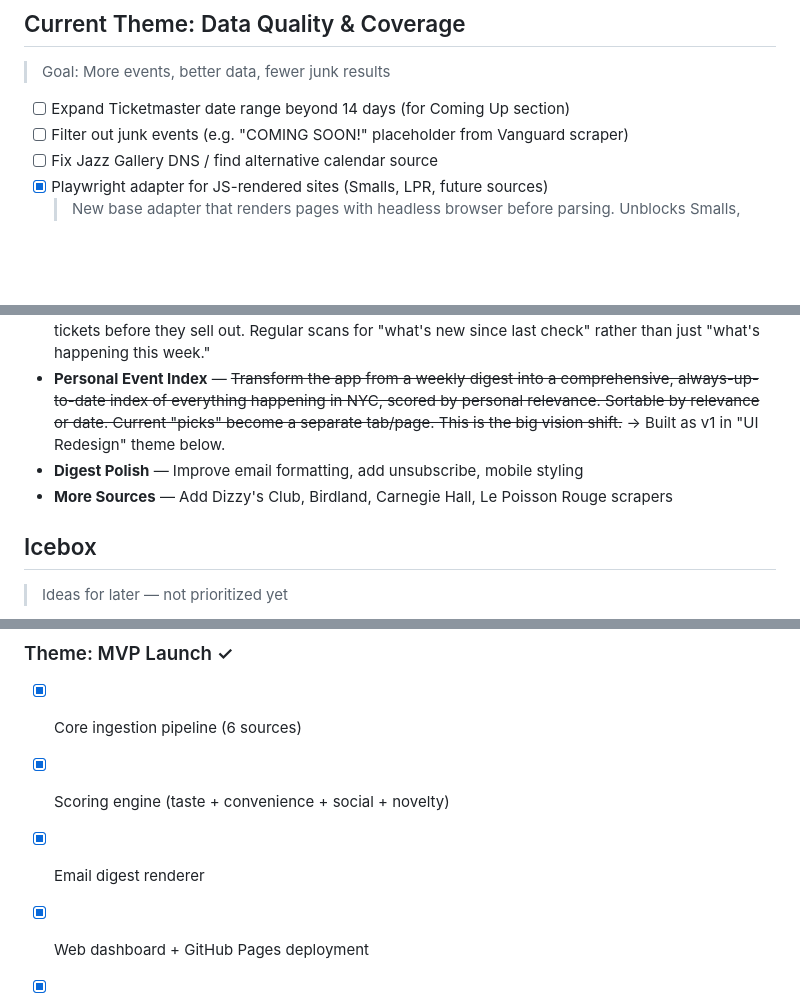
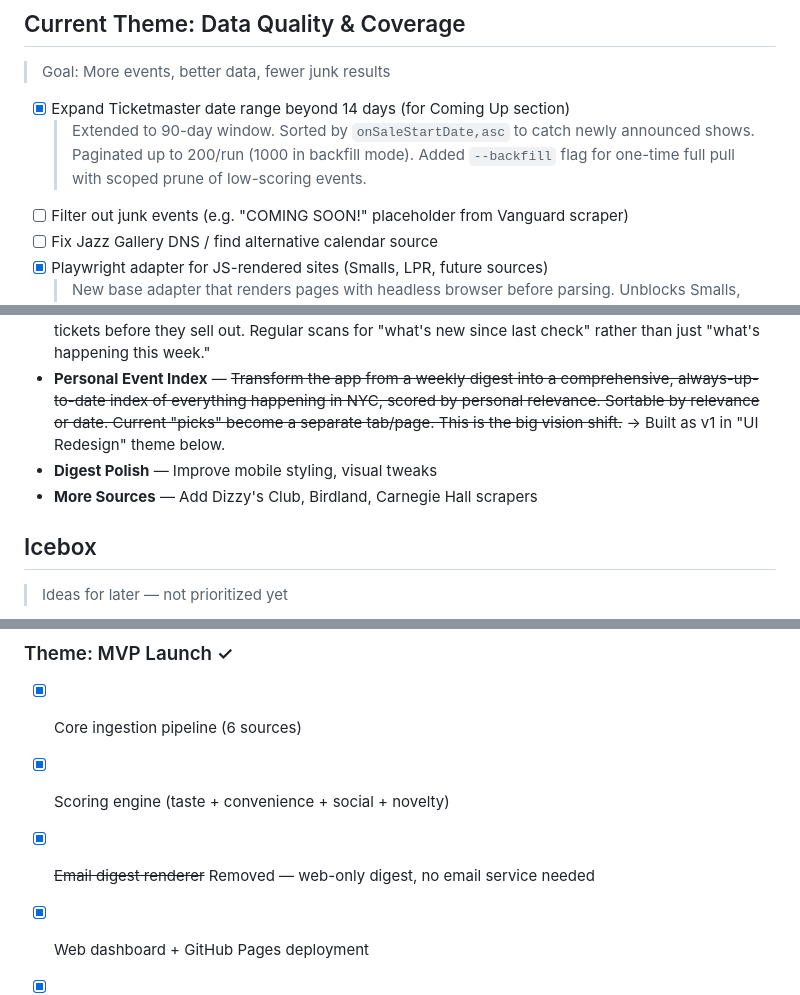
Before and after one commit to jamiepluscoffee/ny-scout, a Markdown page: BACKLOG.md, 3 parts joined by grey strips. Drawn GitHub-style; blank space fills up the shorter version.

Commit message:
Backlog: mark Ticketmaster expansion done, remove email references, update More Sources

```diff
--- a/BACKLOG.md
+++ b/BACKLOG.md
@@ -10,7 +10,8 @@
 ## Current Theme: Data Quality & Coverage
 > Goal: More events, better data, fewer junk results
 
-- [ ] Expand Ticketmaster date range beyond 14 days (for Coming Up section)
+- [x] Expand Ticketmaster date range beyond 14 days (for Coming Up section)
+  > Extended to 90-day window. Sorted by `onSaleStartDate,asc` to catch newly announced shows. Paginated up to 200/run (1000 in backfill mode). Added `--backfill` flag for one-time full pull with scoped prune of low-scoring events.
 - [ ] Filter out junk events (e.g. "COMING SOON!" placeholder from Vanguard scraper)
 - [ ] Fix Jazz Gallery DNS / find alternative calendar source
 - [x] Playwright adapter for JS-rendered sites (Smalls, LPR, future sources)
@@ -30,8 +31,8 @@
 - **Art Taste Intelligence** — Build an art/exhibition taste profile parallel to music. Need sources for gallery/museum exhibitions, a way to express art preferences (artists, movements, mediums, galleries), and a scoring signal that ranks exhibitions by personal interest. Different category from music — can't use Last.fm for this.
 - **New Event Alerts** — Detect newly announced events and surface them early so Jamie can buy tickets before they sell out. Regular scans for "what's new since last check" rather than just "what's happening this week."
 - **Personal Event Index** — ~~Transform the app from a weekly digest into a comprehensive, always-up-to-date index of everything happening in NYC, scored by personal relevance. Sortable by relevance or date. Current "picks" become a separate tab/page. This is the big vision shift.~~ → Built as v1 in "UI Redesign" theme below.
-- **Digest Polish** — Improve email formatting, add unsubscribe, mobile styling
-- **More Sources** — Add Dizzy's Club, Birdland, Carnegie Hall, Le Poisson Rouge scrapers
+- **Digest Polish** — Improve mobile styling, visual tweaks
+- **More Sources** — Add Dizzy's Club, Birdland, Carnegie Hall scrapers
 
 ## Icebox
 > Ideas for later — not prioritized yet
@@ -91,7 +92,7 @@
 ### Theme: MVP Launch ✓
 - [x] Core ingestion pipeline (6 sources)
 - [x] Scoring engine (taste + convenience + social + novelty)
-- [x] Email digest renderer
+- [x] ~~Email digest renderer~~ Removed — web-only digest, no email service needed
 - [x] Web dashboard + GitHub Pages deployment
 - [x] GitHub Actions daily automation
 - [x] "Coming Up" section (1-6 weeks out)
```
